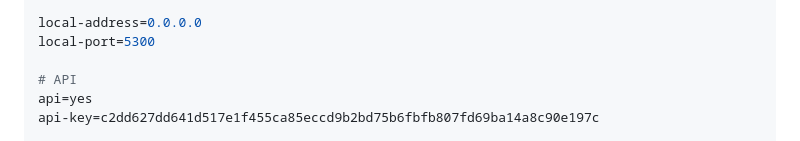
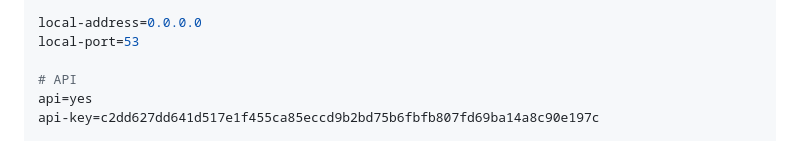
Before and after one commit to armandwipangestu/pdns-webinar-sysadmin, a Markdown page: README.md, the part around the change. GitHub-like rendering.

Commit message:
docs: update README

```diff
--- a/README.md
+++ b/README.md
@@ -121,7 +121,7 @@ gmysql-password=secretpassword
 gmysql-dnssec=yes
 
 local-address=0.0.0.0
-local-port=5300
+local-port=53
 
 # API
 api=yes
```
